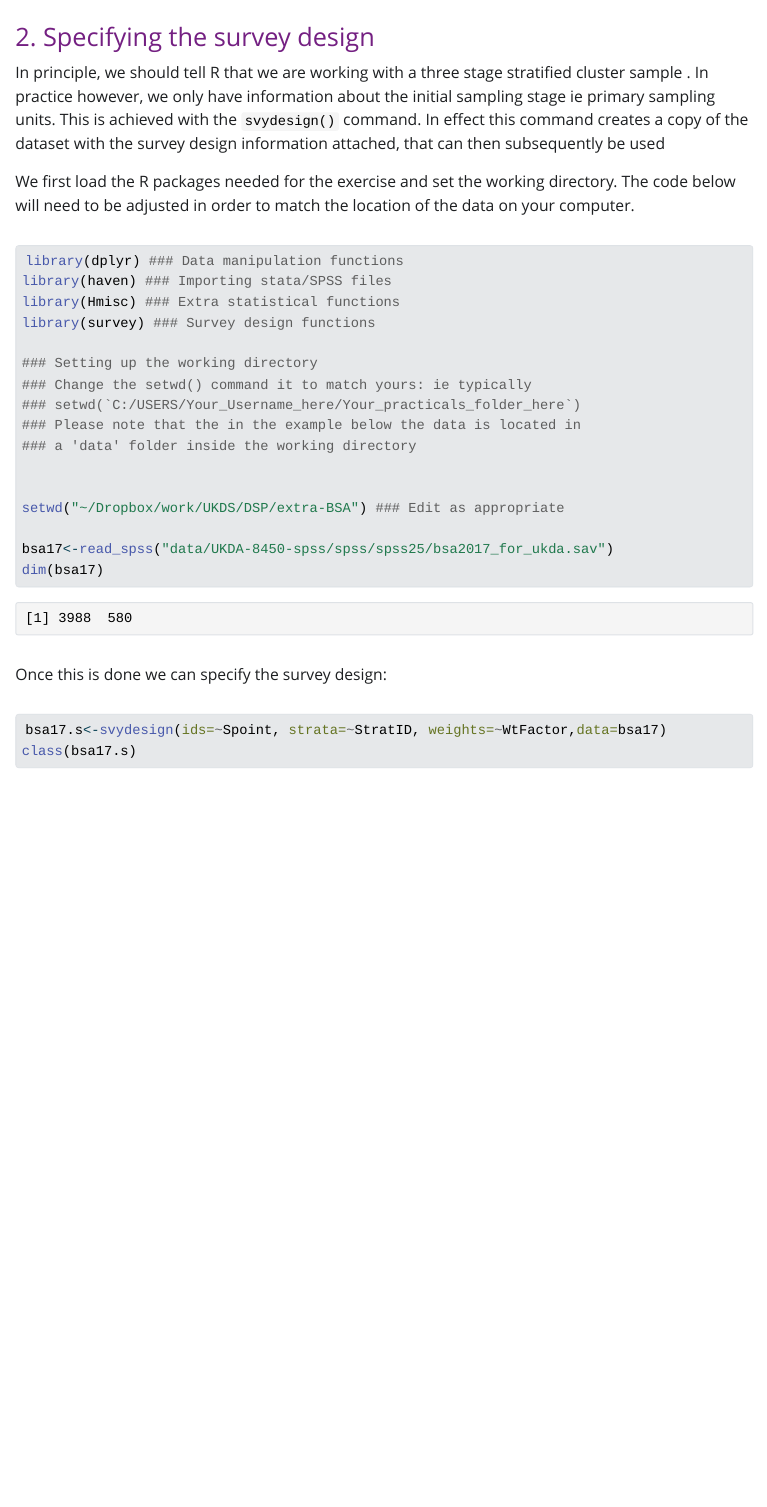
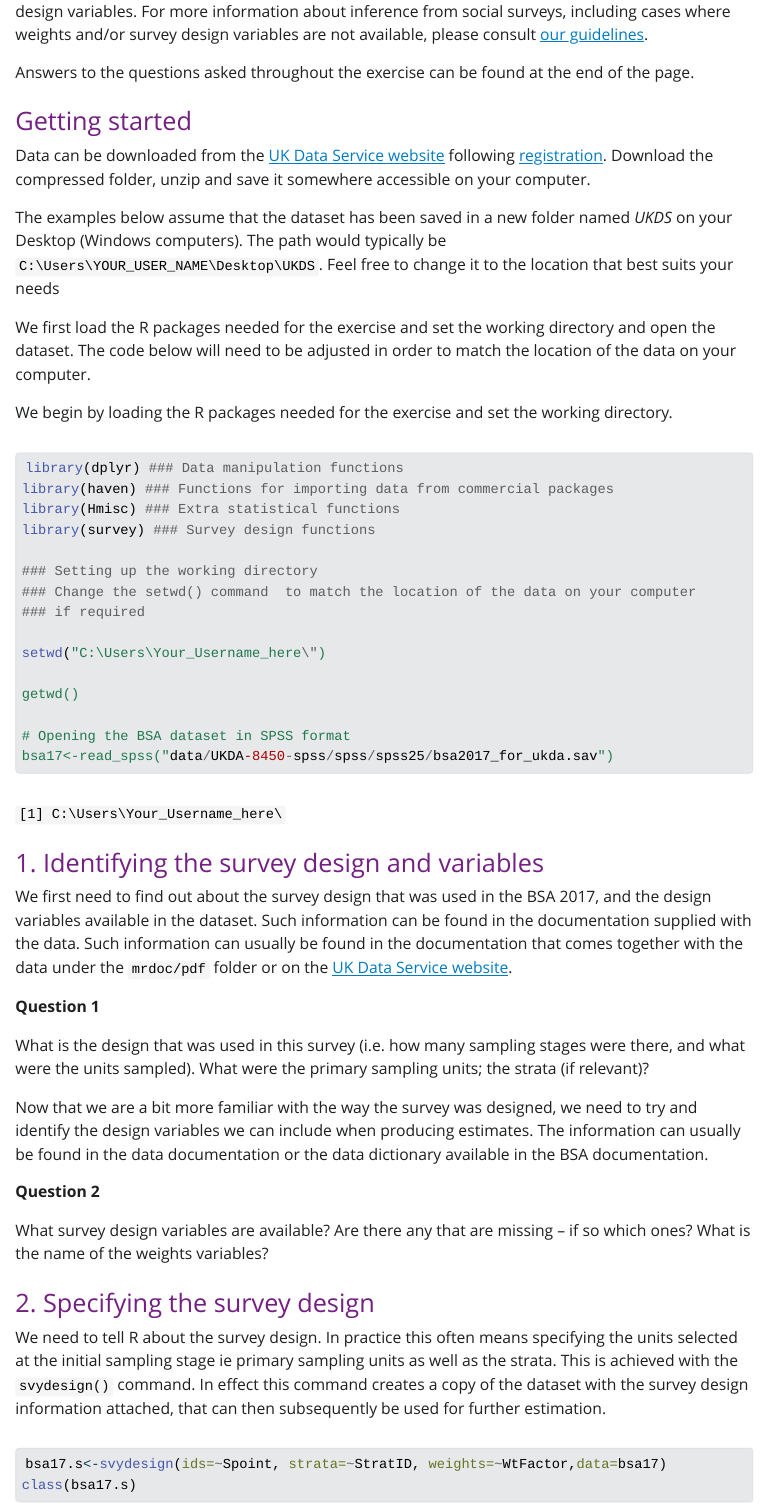
Before and after one commit to UKDataServiceOpen/Introduction_to_the_BSA, a Quarto document (infer_w_survey_design_usingR.qmd): the page in a window 1100 px wide, from 1080 px down before the commit and from 570 px down after it. The pictures show the output file infer_w_survey_design_usingR.html that the author committed with the source, opened offline; Quarto's library style sheets are replaced by a plain one without menus.

Commit message:
Latest tweaks

````diff
--- a/infer_w_survey_design_usingR.qmd
+++ b/infer_w_survey_design_usingR.qmd
@@ -21 +22,64 @@ This exercise is part of the ’Getting started with social attitudes surveys’
 
+Please note that at the time of writing this document only some of the BSA editions include survey design variables. For more information about inference from social surveys, including cases where weights and/or survey design variables are not available, please consult [our guidelines](https://ukdataserviceopen.github.io/DSP-core-inference/){target="_blank" rel="noopener"}.
+
+Answers to the questions asked throughout the exercise can be found at the end of the page.
+
+### Getting started
+
+Data can be downloaded from the [UK Data Service website](https://beta.ukdataservice.ac.uk/datacatalogue/studies/study?id=8450){target="_blank" rel="noopener"} following [registration](https://ukdataservice.ac.uk/help/registration/registration-login-faqs/){target="_blank" rel="noopener"}. Download the compressed folder, unzip and save it somewhere accessible on your computer.
+
+The examples below assume that the dataset has been saved in a  new folder named *UKDS* on your Desktop (Windows computers). The path would typically be `C:\Users\YOUR_USER_NAME\Desktop\UKDS`. Feel free to change it to the location that best suits your needs
+
+We first load the R packages needed for the exercise and set the working directory and open the dataset.
+The code  below will need to be adjusted in order to match the location of the data on your computer.
+
+We begin by  loading  the R packages needed for the exercise and set the working directory.
+
+```{r eval=F}
+library(dplyr) ### Data manipulation functions
+library(haven) ### Functions for importing data from commercial packages
+library(Hmisc) ### Extra statistical functions
+library(survey) ### Survey design functions
+
+### Setting up the working directory
+### Change the setwd() command  to match the location of the data on your computer
+### if required
+
+setwd("C:\Users\Your_Username_here\")
+
+getwd()
+
+# Opening the BSA dataset in SPSS format
+bsa17<-read_spss("data/UKDA-8450-spss/spss/spss25/bsa2017_for_ukda.sav")
+```
+
+`
+[1] C:\Users\Your_Username_here\
+`
+
+```{r files, echo=F,output=F}
+library(dplyr) ### Data manipulation functions
+library(haven) ### Importing stata/SPSS files
+library(Hmisc) ### Extra statistical functions
+library(survey) ### Survey design functions
+
+
+### Setting up the working directory
+### Change the setwd() command  to match the location of the data on your computer  if required
+### setwd(`C:\Users\Your_Username_here\`)
+setwd("~/Dropbox/work/UKDS/DSP/extra-BSA")
+
+getwd()
+
+# Opening the BSA dataset in SPSS format
+bsa17<-read_spss("data/UKDA-8450-spss/spss/spss25/bsa2017_for_ukda.sav")
+```
+
+
+
+
+
+
+
+
+
@@ -23,7 +86,7 @@ Please note that at the time of writing this document only some of the BSA editi
 
 ### 1. Identifying the survey design and variables
 
-We first need to find out about the survey design that was used in the BSA 2017, and the design variables available in the dataset. Such information can be found in the documentation supplied with the data. Such information can usually be found in the documentation that comes together with the data under the `mrdoc/pdf` folder or on the [UK Data Service website](https://beta.ukdataservice.ac.uk/datacatalogue/studies/study?id=8450).
+We first need to find out about the survey design that was used in the BSA 2017, and the design variables available in the dataset. Such information can be found in the documentation supplied with the data. Such information can usually be found in the documentation that comes together with the data under the `mrdoc/pdf` folder or on the [UK Data Service website](https://beta.ukdataservice.ac.uk/datacatalogue/studies/study?id=8450#!/documentation){target="_blank" rel="noopener"}.
 
 **Question 1**
 
@@ -36,30 +99,9 @@ Now that we are a bit more familiar with the way the survey was designed, we nee
 What survey design variables are available? Are there any that are missing – if so which ones? What is the name of the weights variables?
 
 ### 2. Specifying the survey design
-In principle, we should  tell R that we are working with a three stage stratified cluster sample . In practice however, we only have information about the initial sampling stage ie primary sampling units. This is achieved with the `svydesign()` command. In effect this command creates a copy of the dataset with the survey design information attached, that can then subsequently be used
-
-We first load the R packages needed for the exercise and set the working directory. The code  below will need to be adjusted in order to match the location of the data on your computer.
+We need to tell R about the survey design. In practice this often means specifying the units selected at the initial sampling stage ie primary sampling units as well as the strata. This is achieved with the `svydesign()` command. In effect this command creates a copy of the dataset with the survey design information attached, that can then subsequently be used for further estimation.
 
 
-```{r libload}
-library(dplyr) ### Data manipulation functions
-library(haven) ### Importing stata/SPSS files
-library(Hmisc) ### Extra statistical functions
-library(survey) ### Survey design functions
-
-### Setting up the working directory
-### Change the setwd() command it to match yours: ie typically
-### setwd(`C:/USERS/Your_Username_here/Your_practicals_folder_here`)
-### Please note that the in the example below the data is located in
-### a 'data' folder inside the working directory
-
-
-setwd("~/Dropbox/work/UKDS/DSP/extra-BSA") ### Edit as appropriate
-
-bsa17<-read_spss("data/UKDA-8450-spss/spss/spss25/bsa2017_for_ukda.sav")
-dim(bsa17)
-```
-Once this is done we can specify the survey design:
 ```{r svy}
 bsa17.s<-svydesign(ids=~Spoint, strata=~StratID, weights=~WtFactor,data=bsa17)
 class(bsa17.s)
````
Also changed, not shown: Population estimates using the BSAS with R.qmd (+7 -9 lines), Population estimates using the BSAS with R.html, infer_w_survey_design_usingR.html, infer_w_survey_design_usingR.qmd (15 more changed lines).
